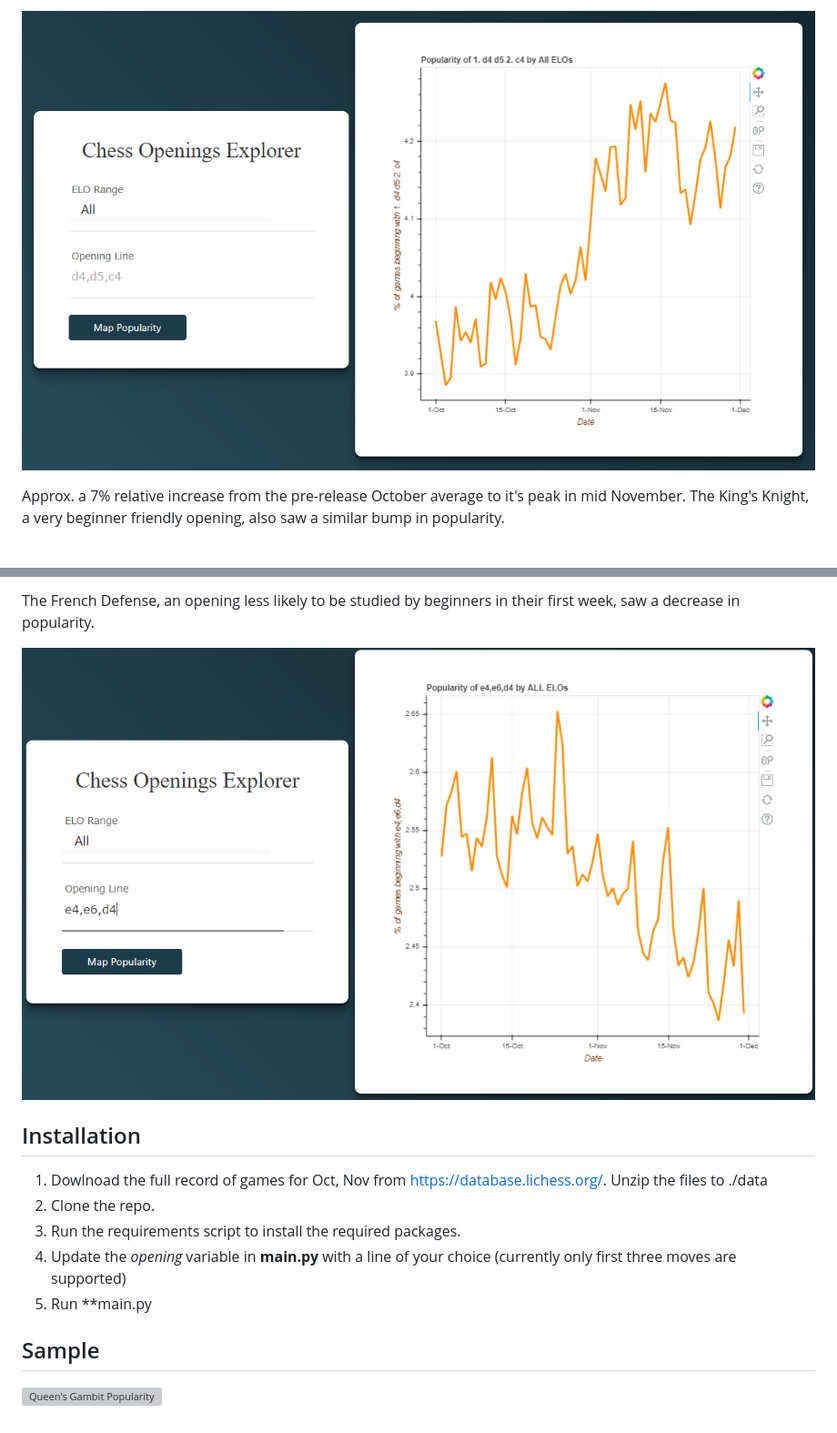
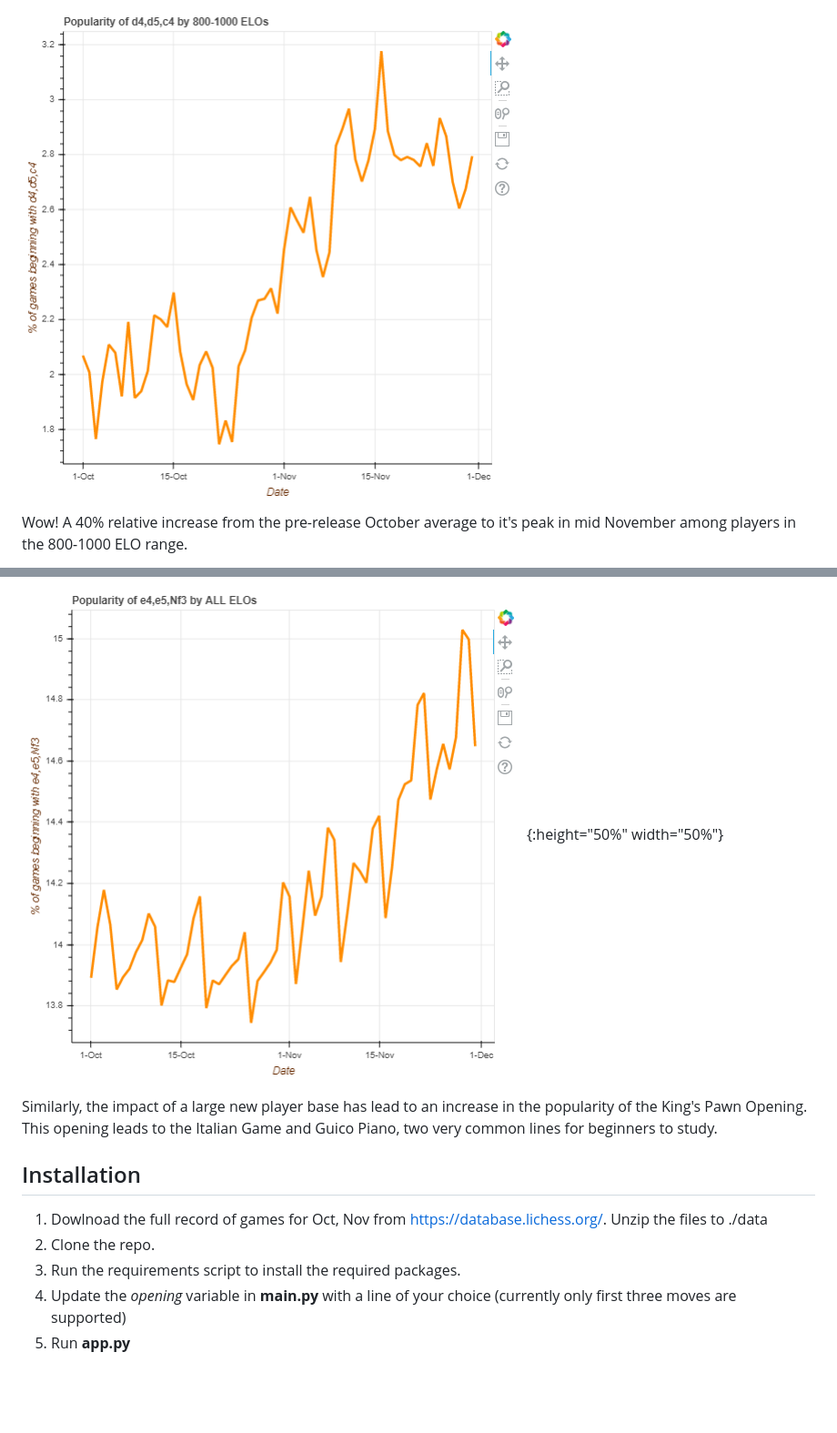
Before and after one commit to StevenAdema/chess-opening-popularity, a Markdown page: README.md, 2 parts joined by grey strips. Shown: that part at 91% size. Drawn GitHub-style; pictures changed too: conf/e4e5Nf3.PNG, conf/queens_gambit.PNG; blank space fills up the shorter version; grey boxes are pictures that could not be loaded.

```diff
--- a/README.md
+++ b/README.md
@@ -11,3 +16,3 @@ By analyzing all games played on lichess.org over the past two months(~150 milli
 
-Approx. a 7% relative increase from the pre-release October average to it's peak in mid November. The King's Knight, a very beginner friendly opening, also saw a similar bump in popularity.
+Wow! A 40% relative increase from the pre-release October average to it's peak in mid November among players in the 800-1000 ELO range.
 
@@ -15,7 +20,7 @@ Approx. a 7% relative increase from the pre-release October average to it's peak
 
-The French Defense, an opening less likely to be studied by beginners in their first week, saw a decrease in popularity.
+![King's Pawn Popularity](/conf/e4e5Nf3.PNG?raw=true){:height="50%" width="50%"}
 
-![French Defense Popularity](/conf/e4e6d4.PNG?raw=true)
+Similarly, the impact of a large new player base has lead to an increase in the popularity of the King's Pawn Opening.  This opening leads to the Italian Game and Guico Piano, two very common lines for beginners to study.
 
 
 
@@ -24,8 +29,4 @@ The French Defense, an opening less likely to be studied by beginners in their f
 2. Clone the repo.
 3. Run the requirements script to install the required packages.
 4. Update the *opening* variable in **main.py** with a line of your choice (currently only first three moves are supported)
-5. Run **main.py
-
-## Sample
-
-![Queen's Gambit Popularity](/conf/showcase.gif?raw=true)
+5. Run **app.py**
```
Also changed, not shown: other parts of README.md (+7 -2 lines).
